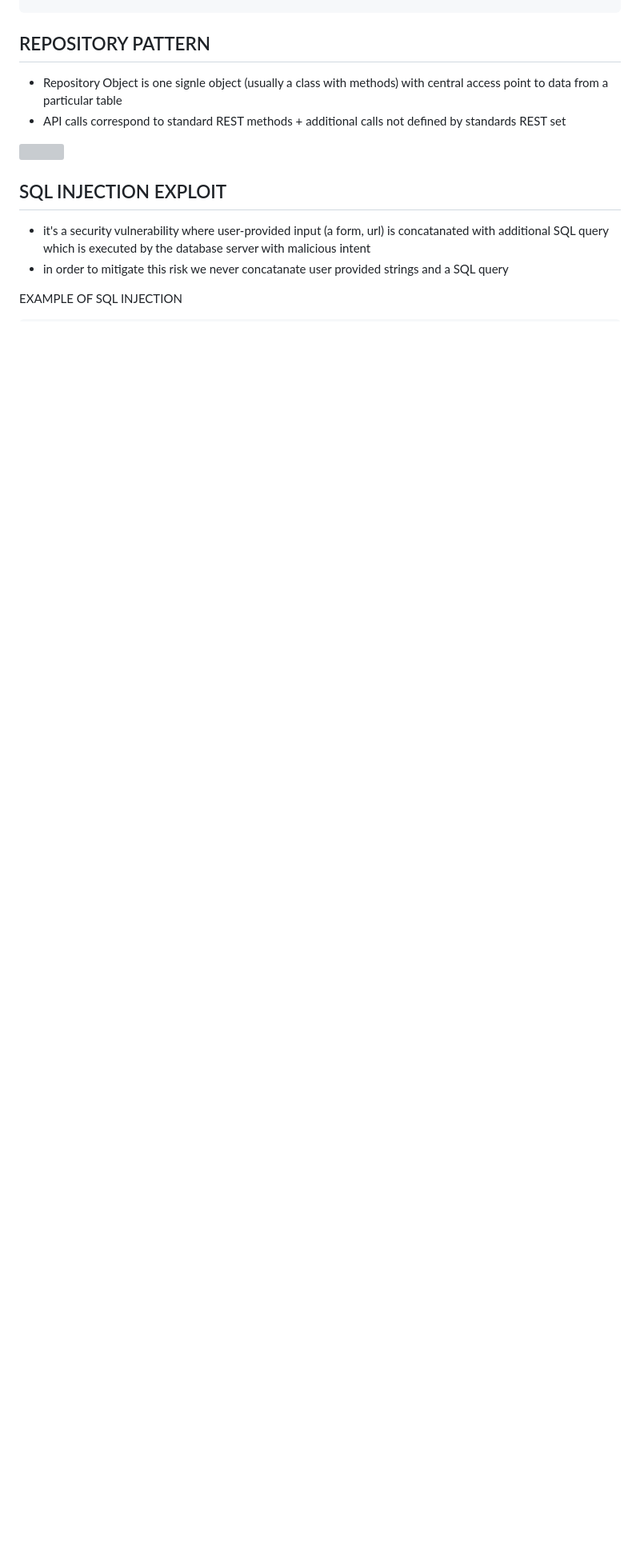
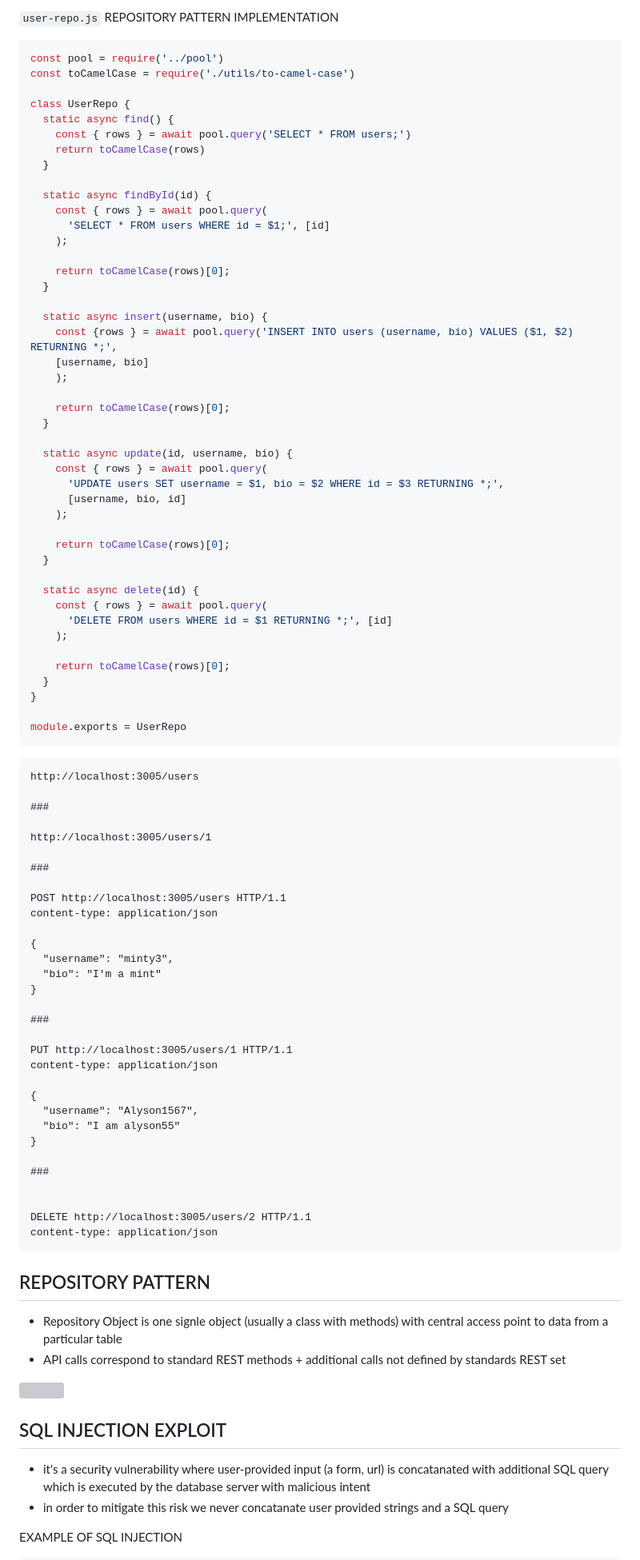
Before and after one commit to bartosz-bear/bapi, a Markdown page: postgresql.md, the part around the change printed below. Shown: that part at 80% size. Rendered like a GitHub page; blank space fills up the shorter version; grey boxes are pictures that could not be loaded.

````diff
--- a/postgresql.md
+++ b/postgresql.md
@@ -2413,3 +2489,86 @@ pool.connect({
+`user-repo.js` REPOSITORY PATTERN IMPLEMENTATION
+
+```js
+const pool = require('../pool')
+const toCamelCase = require('./utils/to-camel-case')
+
+class UserRepo {
+  static async find() {
+    const { rows } = await pool.query('SELECT * FROM users;')
+    return toCamelCase(rows)
+  }
+
+  static async findById(id) {
+    const { rows } = await pool.query(
+      'SELECT * FROM users WHERE id = $1;', [id]
+    );
+
+    return toCamelCase(rows)[0];
+  }
+
+  static async insert(username, bio) {
+    const {rows } = await pool.query('INSERT INTO users (username, bio) VALUES ($1, $2) RETURNING *;',
+    [username, bio]
+    );
+
+    return toCamelCase(rows)[0];
+  }
+
+  static async update(id, username, bio) {
+    const { rows } = await pool.query(
+      'UPDATE users SET username = $1, bio = $2 WHERE id = $3 RETURNING *;',
+      [username, bio, id]
+    );
+
+    return toCamelCase(rows)[0];
+  }
+
+  static async delete(id) {
+    const { rows } = await pool.query(
+      'DELETE FROM users WHERE id = $1 RETURNING *;', [id]
+    );
+
+    return toCamelCase(rows)[0];
+  }
+}
+
+module.exports = UserRepo
+```
+
+```http
+http://localhost:3005/users
+
+###
+
+http://localhost:3005/users/1
+
+###
+
+POST http://localhost:3005/users HTTP/1.1
+content-type: application/json
+
+{
+  "username": "minty3",
+  "bio": "I'm a mint"
+}
+
+###
+
+PUT http://localhost:3005/users/1 HTTP/1.1
+content-type: application/json
+
+{
+  "username": "Alyson1567",
+  "bio": "I am alyson55"
+}
+
+###
+
+
+DELETE http://localhost:3005/users/2 HTTP/1.1
+content-type: application/json
+```
+
 ## REPOSITORY PATTERN
 
 - Repository Object is one signle object (usually a class with methods) with central access point to data from a particular table
````
Also changed, not shown: other parts of postgresql.md (+86 -3 lines).
